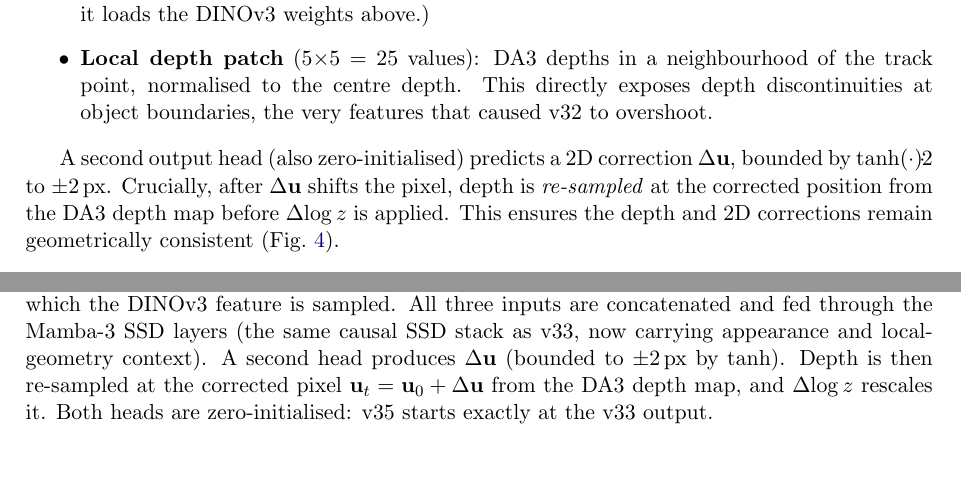
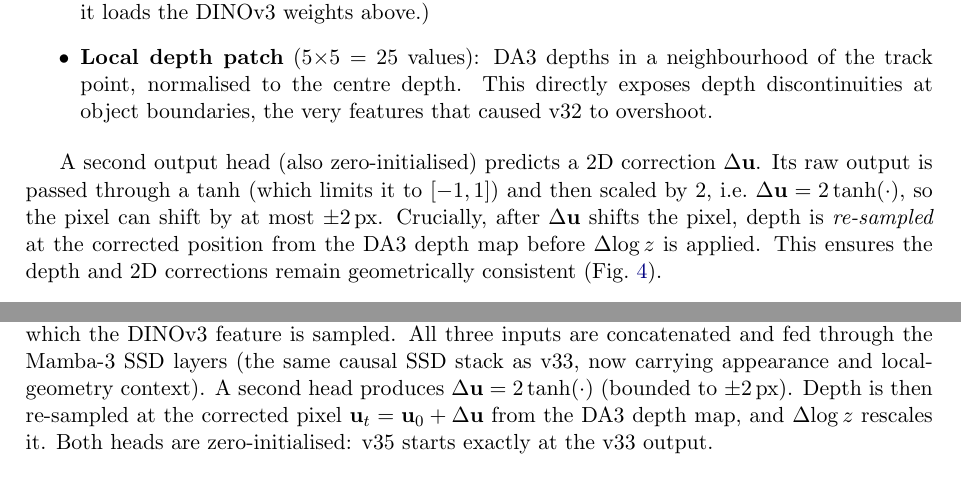
Before and after one commit to MasahiroOgawa/vmamba3-3Dpointtracker, a LaTeX document (doc/vmamba3_3dpointtrack/vmamba3_3dpointtrack.tex): two parts of pages 4 and 5 of 15, joined at a grey line, cut so that both start at the same text, the shorter picture padded with empty space. Compiled offline with pdfLaTeX.

Commit message:
Clarify the Delta-u tanh bound wording in v35 (1.6)
Replace the cramped "bounded by tanh(.)*2 to +-2 px" with a plain description:
the head's raw output is squashed by tanh to [-1,1] then scaled by 2, i.e.
Delta u = 2 tanh(.), so the pixel shifts at most +-2 px. Made the Fig 5 node
label and caption use the same 2 tanh notation.

Co-Authored-By: Claude Opus 4.8 (1M context) <noreply@anthropic.com>

```diff
--- a/doc/vmamba3_3dpointtrack/vmamba3_3dpointtrack.tex
+++ b/doc/vmamba3_3dpointtrack/vmamba3_3dpointtrack.tex
@@ -257,8 +257,10 @@ v35 gives it that context through two new per-track inputs:
   at object boundaries, the very features that caused v32 to overshoot.
 \end{itemize}
 
-A second output head (also zero-initialised) predicts a 2D correction $\Delta\mathbf{u}$, bounded
-by $\tanh(\cdot)\!\cdot\!2$ to $\pm 2$\,px.  Crucially, after $\Delta\mathbf{u}$ shifts the pixel,
+A second output head (also zero-initialised) predicts a 2D correction $\Delta\mathbf{u}$. Its raw
+output is passed through a $\tanh$ (which limits it to $[-1,1]$) and then scaled by $2$, i.e.\
+$\Delta\mathbf{u} = 2\tanh(\cdot)$, so the pixel can shift by at most $\pm 2$\,px.
+Crucially, after $\Delta\mathbf{u}$ shifts the pixel,
 depth is \emph{re-sampled} at the corrected position from the DA3 depth map before
 $\Delta\!\log z$ is applied.  This ensures the depth and 2D corrections remain geometrically
 consistent (Fig.~\ref{fig:v35-concept}).
@@ -361,7 +363,7 @@ it determines the ray direction $\mathbf{r}(\mathbf{u}_0)$, the centre of the $5
 patch, and the location at which the DINOv3 feature is sampled.
 All three inputs are concatenated and fed through the Mamba-3 SSD layers (the same
 causal SSD stack as v33, now carrying appearance and local-geometry context).
-A second head produces $\Delta\mathbf{u}$ (bounded to $\pm 2$\,px by $\tanh$).
+A second head produces $\Delta\mathbf{u} = 2\tanh(\cdot)$ (bounded to $\pm 2$\,px).
 Depth is then re-sampled at the corrected pixel $\mathbf{u}_t = \mathbf{u}_0 + \Delta\mathbf{u}$
 from the DA3 depth map, and $\Delta\!\log z$ rescales it.
 Both heads are zero-initialised: v35 starts exactly at the v33 output.}
```
Also changed, not shown: doc/vmamba3_3dpointtrack/vmamba3_3dpointtrack.pdf, doc/vmamba3_3dpointtrack/vmamba3_3dpointtrack.tex (2 more changed lines).
